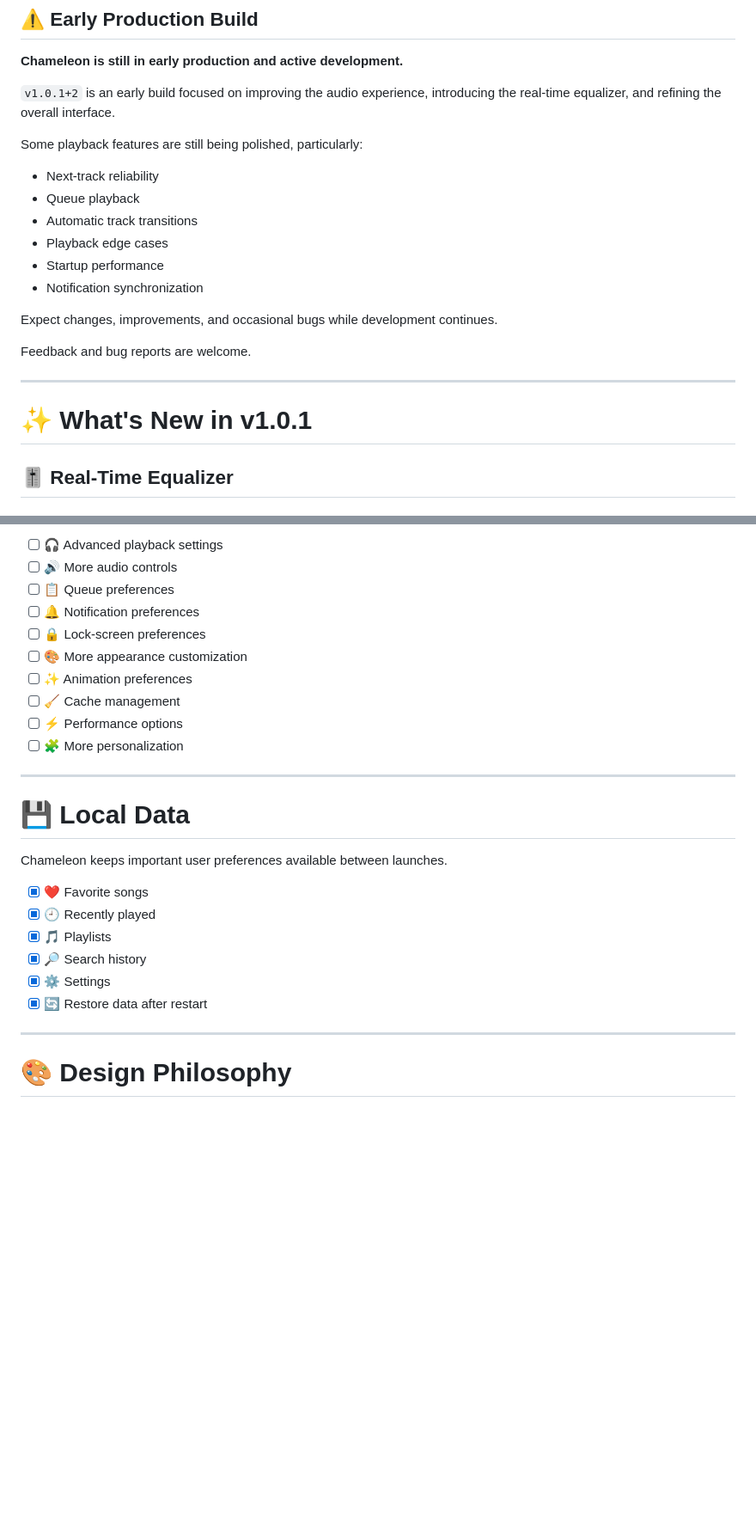
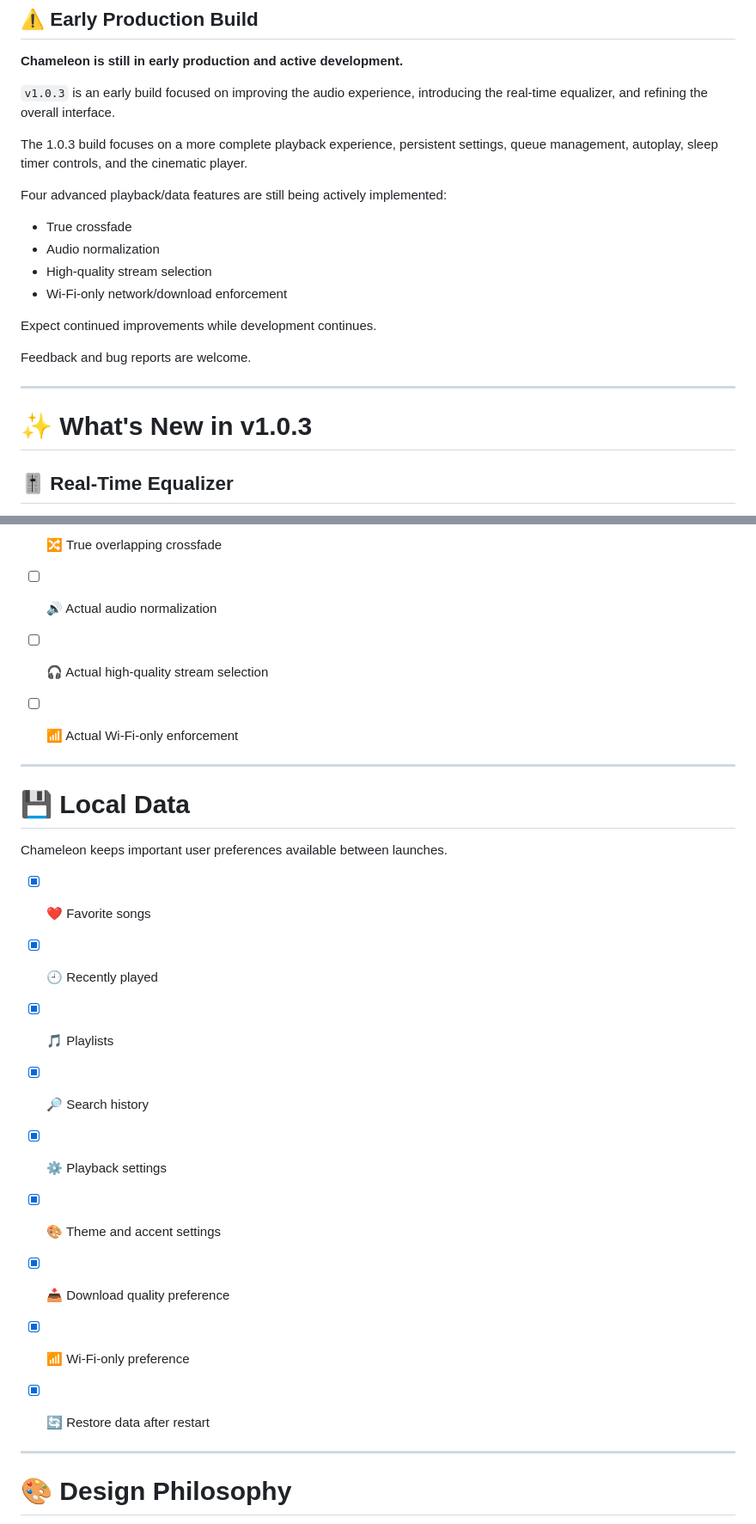
Before and after one commit to souravkaushik-dev/chameleon, a Markdown page: README.md, 2 parts joined by grey strips. Shown at 86% size. GitHub-like rendering; blank space fills up the shorter version.

```diff
--- a/README.md
+++ b/README.md
@@ -39,24 +39,25 @@ Chameleon combines a minimal player experience with cinematic artwork, smooth an
 
 **Chameleon is still in early production and active development.**
 
-`v1.0.1+2` is an early build focused on improving the audio experience, introducing the real-time equalizer, and refining the overall interface.
+`v1.0.3` is an early build focused on improving the audio experience, introducing the real-time equalizer, and refining the overall interface.
 
-Some playback features are still being polished, particularly:
+The 1.0.3 build focuses on a more complete playback experience, persistent settings,
+queue management, autoplay, sleep timer controls, and the cinematic player.
 
-- Next-track reliability
-- Queue playback
-- Automatic track transitions
-- Playback edge cases
-- Startup performance
-- Notification synchronization
+Four advanced playback/data features are still being actively implemented:
 
-Expect changes, improvements, and occasional bugs while development continues.
+- True crossfade
+- Audio normalization
+- High-quality stream selection
+- Wi-Fi-only network/download enforcement
+
+Expect continued improvements while development continues.
 
 Feedback and bug reports are welcome.
 
 ---
 
-# ✨ What's New in v1.0.1
+# ✨ What's New in v1.0.3
 
 ## 🎚️ Real-Time Equalizer
 
@@ -269,14 +286,9 @@ Settings are designed to stay simple while giving you control over the experienc
 
-- [ ] 🎧 Advanced playback settings
-- [ ] 🔊 More audio controls
-- [ ] 📋 Queue preferences
-- [ ] 🔔 Notification preferences
-- [ ] 🔒 Lock-screen preferences
-- [ ] 🎨 More appearance customization
-- [ ] ✨ Animation preferences
-- [ ] 🧹 Cache management
-- [ ] ⚡ Performance options
-- [ ] 🧩 More personalization
+- [ ] 🔀 True overlapping crossfade
+- [ ] 🔊 Actual audio normalization
+- [ ] 🎧 Actual high-quality stream selection
+- [ ] 📶 Actual Wi-Fi-only enforcement
+
 
 ---
 
@@ -288,8 +300,12 @@ Chameleon keeps important user preferences available between launches.
 - [x] 🕘 Recently played
 - [x] 🎵 Playlists
 - [x] 🔎 Search history
-- [x] ⚙️ Settings
+- [x] ⚙️ Playback settings
+- [x] 🎨 Theme and accent settings
+- [x] 📥 Download quality preference
+- [x] 📶 Wi-Fi-only preference
 - [x] 🔄 Restore data after restart
+
 
 ---
 
```
Also changed, not shown: other parts of README.md (+55 -44 lines).
